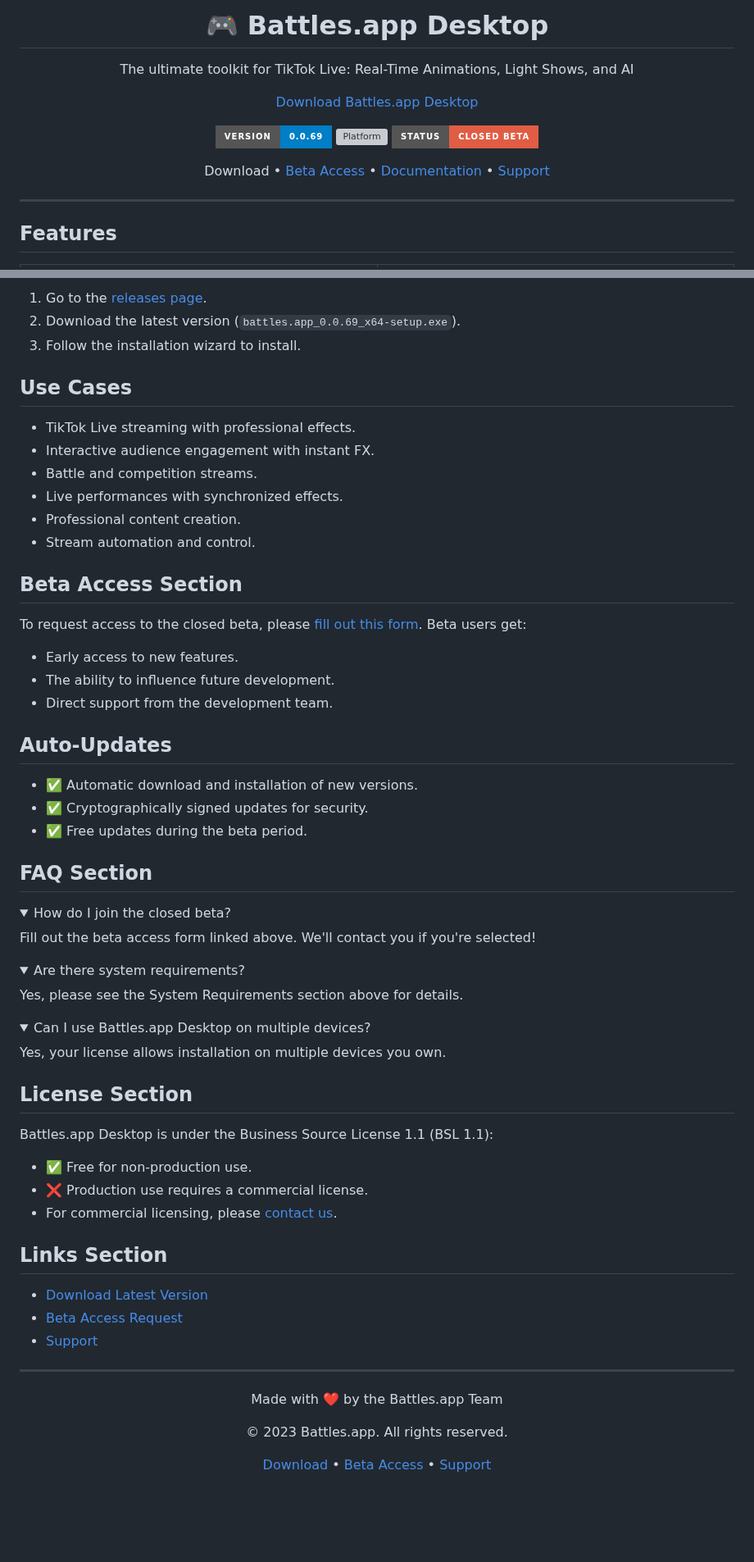
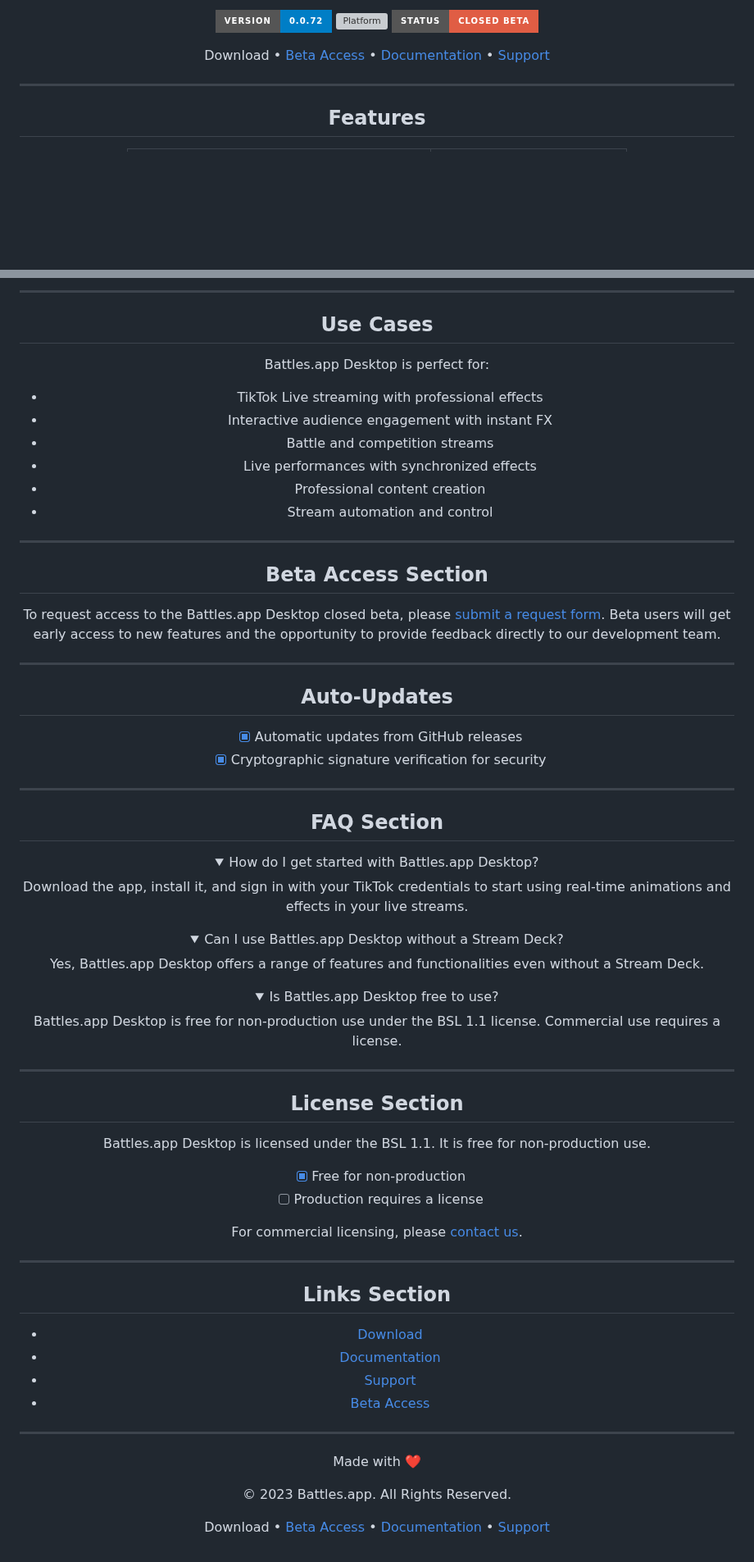
Before and after one commit to battles-app/desktop, a Markdown page: README.md, 2 parts joined by grey strips. Shown at 82% size. Drawn GitHub-style; folded sections open; badges without logos; blank space fills up the shorter version; grey boxes are pictures that could not be loaded.

Commit message:
docs: update README for v0.0.72

```diff
--- a/README.md
+++ b/README.md
@@ -4,14 +7,6 @@
 
-# 🎮 Battles.app Desktop
+![Version](https://img.shields.io/badge/version-0.0.72-blue?style=for-the-badge) ![Platform](https://img.shields.io/badge/platform-Windows%2010%2F11-blueviolet?style=for-the-badge&logo=windows) ![Status](https://img.shields.io/badge/status-Closed%20Beta-red?style=for-the-badge)
 
-The ultimate toolkit for TikTok Live: Real-Time Animations, Light Shows, and AI
-
-<a href="https://github.com/battles-app/desktop/releases/download/v0.0.69/battles.app_0.0.69_x64-setup.exe" style="background: linear-gradient(145deg, #1a4d2e, #2d5a3d); border: none; border-radius: 20px; box-shadow: 0 4px 8px rgba(0, 0, 0, 0.2); color: white; padding: 10px 20px; text-decoration: none; font-weight: bold;">Download Battles.app Desktop</a>
-
-![Version](https://img.shields.io/badge/version-0.0.69-blue?style=for-the-badge)
-![Platform](https://img.shields.io/badge/platform-Windows_10/11_64--bit-blueviolet?logo=windows&style=for-the-badge)
-![Status](https://img.shields.io/badge/status-Closed_Beta-red?style=for-the-badge)
-
-Download • [Beta Access](#beta-access-section) • [Documentation](#installation-section) • [Support](#links-section)
+Download • [Beta Access](#beta-access-section) • [Documentation](#) • [Support](#)
 
 ---
@@ -75,72 +68,75 @@ Download • [Beta Access](#beta-access-section) • [Documentation](#installati
 
-</div>
-
-1. Go to the [releases page](https://github.com/battles-app/desktop/releases).
-2. Download the latest version (`battles.app_0.0.69_x64-setup.exe`).
-3. Follow the installation wizard to install.
+---
 
 ## Use Cases
 
-- TikTok Live streaming with professional effects.
-- Interactive audience engagement with instant FX.
-- Battle and competition streams.
-- Live performances with synchronized effects.
-- Professional content creation.
-- Stream automation and control.
+Battles.app Desktop is perfect for:
+- TikTok Live streaming with professional effects
+- Interactive audience engagement with instant FX
+- Battle and competition streams
+- Live performances with synchronized effects
+- Professional content creation
+- Stream automation and control
+
+---
 
 ## Beta Access Section
 
-To request access to the closed beta, please [fill out this form](#). Beta users get:
+To request access to the Battles.app Desktop closed beta, please [submit a request form](#). Beta users will get early access to new features and the opportunity to provide feedback directly to our development team.
 
-- Early access to new features.
-- The ability to influence future development.
-- Direct support from the development team.
+---
 
 ## Auto-Updates
 
-- ✅ Automatic download and installation of new versions.
-- ✅ Cryptographically signed updates for security.
-- ✅ Free updates during the beta period.
+- [x] Automatic updates from GitHub releases
+- [x] Cryptographic signature verification for security
+
+---
 
 ## FAQ Section
 
 <details>
-<summary>How do I join the closed beta?</summary>
-Fill out the beta access form linked above. We'll contact you if you're selected!
+<summary>How do I get started with Battles.app Desktop?</summary>
+Download the app, install it, and sign in with your TikTok credentials to start using real-time animations and effects in your live streams.
 </details>
 
 <details>
-<summary>Are there system requirements?</summary>
-Yes, please see the System Requirements section above for details.
+<summary>Can I use Battles.app Desktop without a Stream Deck?</summary>
+Yes, Battles.app Desktop offers a range of features and functionalities even without a Stream Deck.
 </details>
 
 <details>
-<summary>Can I use Battles.app Desktop on multiple devices?</summary>
-Yes, your license allows installation on multiple devices you own.
+<summary>Is Battles.app Desktop free to use?</summary>
+Battles.app Desktop is free for non-production use under the BSL 1.1 license. Commercial use requires a license.
 </details>
+
+---
 
 ## License Section
 
-Battles.app Desktop is under the Business Source License 1.1 (BSL 1.1):
+Battles.app Desktop is licensed under the BSL 1.1. It is free for non-production use.
+- [x] Free for non-production
+- [ ] Production requires a license
 
-- ✅ Free for non-production use.
-- ❌ Production use requires a commercial license.
-- For commercial licensing, please [contact us](#).
+For commercial licensing, please [contact us](#).
+
+---
 
 ## Links Section
 
-- [Download Latest Version](https://github.com/battles-app/desktop/releases/download/v0.0.69/battles.app_0.0.69_x64-setup.exe)
-- [Beta Access Request](#)
+- [Download](https://github.com/battles-app/desktop/releases/download/v0.0.72/battles.app_0.0.72_x64-setup.exe)
+- [Documentation](#)
 - [Support](#)
+- [Beta Access](#beta-access-section)
+
+---
 
 <div align="center">
 
----
+Made with ❤️
 
-Made with ❤️ by the Battles.app Team
+© 2023 Battles.app. All Rights Reserved.
 
-© 2023 Battles.app. All rights reserved.
-
-[Download](https://github.com/battles-app/desktop/releases/download/v0.0.69/battles.app_0.0.69_x64-setup.exe) • [Beta Access](#beta-access-section) • [Support](#links-section)
+Download • [Beta Access](#beta-access-section) • [Documentation](#) • [Support](#)
 
 </div>
```
Also changed, not shown: other parts of README.md (+29 -28 lines).
